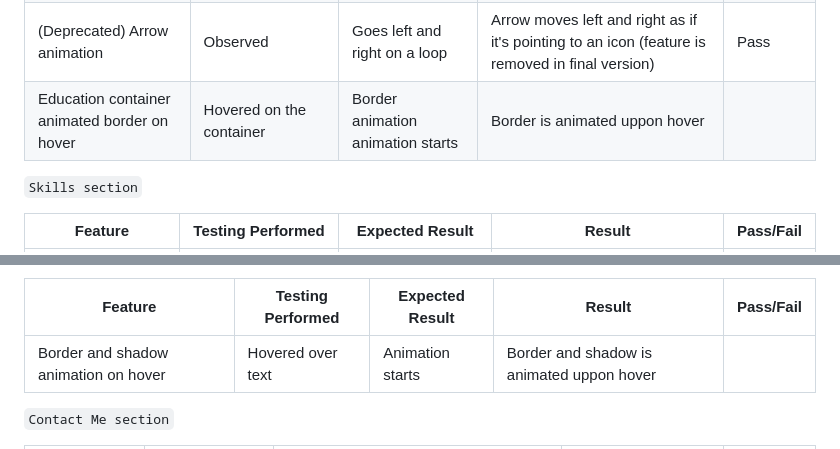
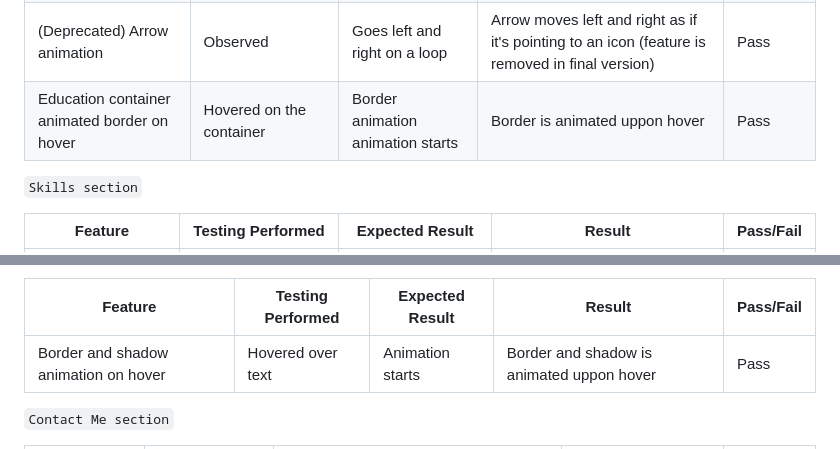
Before and after one commit to SimasJakubenas/PersonalWebsite, a Markdown page: TESTING.md, 2 parts joined by grey strips. Rendered like a GitHub page.

```diff
--- a/TESTING.md
+++ b/TESTING.md
@@ -110,7 +110,7 @@ The website was tested on the following browsers:
 | (Deprecated) Mortarboard icon hover/focus effect | Hoverer/focused the icon | Enlarge the icon | The icon increased in size(feature is removed in final version) | Pass |
 | (Deprecated) The 'X' closing button | Clicked the button | hide the figcaption | The figcaption disappears from the view (feature is removed in final version) | Pass |
 | (Deprecated) Arrow animation | Observed | Goes left and right on a loop | Arrow moves left and right as if it's pointing to an icon (feature is removed in final version) | Pass |
-| Education container animated border on hover | Hovered on the container | Border animation animation starts | Border is animated uppon hover |
+| Education container animated border on hover | Hovered on the container | Border animation animation starts | Border is animated uppon hover | Pass |
 
 `Skills section`
 
@@ -124,7 +124,7 @@ The website was tested on the following browsers:
 
 | Feature | Testing Performed | Expected Result | Result | Pass/Fail |
 | --- | --- | --- | --- | --- |
-| Border and shadow animation on hover | Hovered over text | Animation starts | Border and shadow is animated uppon hover |
+| Border and shadow animation on hover | Hovered over text | Animation starts | Border and shadow is animated uppon hover | Pass |
 
 
 `Contact Me section`
```
Also changed, not shown: other parts of TESTING.md (+2 -2 lines).
